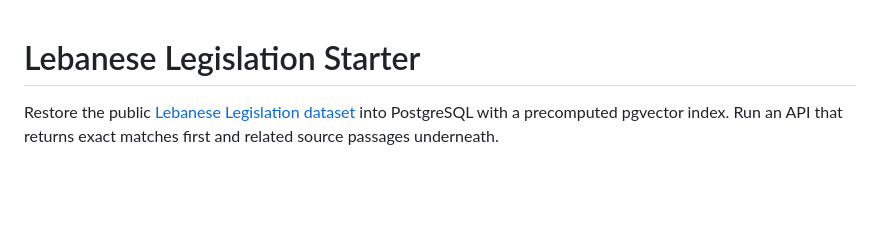
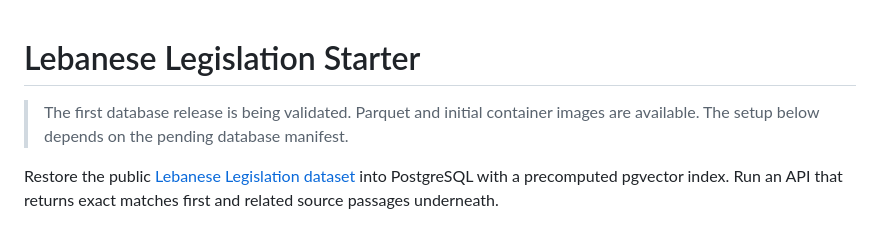
Before and after one commit to taktekhq/lebanese-legislation, a Markdown page: README.md, the part around the change. Rendered like a GitHub page; blank space fills up the shorter version.

Commit message:
Mark the first database release as pending validation

```diff
--- a/README.md
+++ b/README.md
@@ -1,4 +1,6 @@
 # Lebanese Legislation Starter
+
+> The first database release is being validated. Parquet and initial container images are available. The setup below depends on the pending database manifest.
 
 Restore the public [Lebanese Legislation dataset](https://huggingface.co/datasets/taktekhq/lebanese-legislation) into PostgreSQL with a precomputed pgvector index. Run an API that returns exact matches first and related source passages underneath.
 
```
